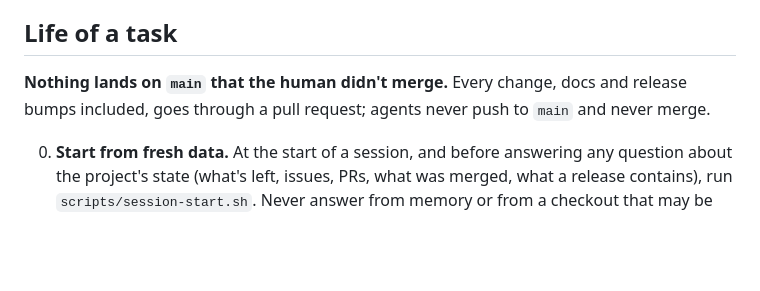
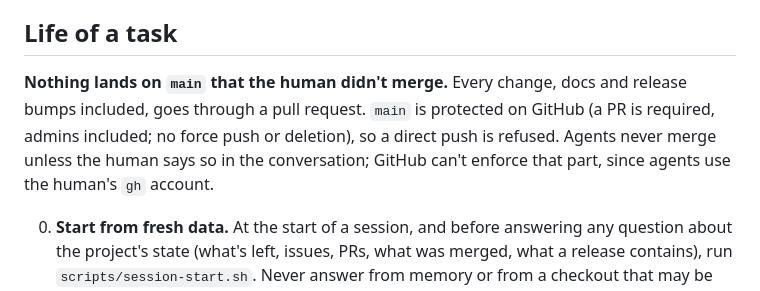
Before and after one commit to ahmadsayed/unshitty-mac-filebrowser, a Markdown page: AGENTS.md, the part around the change. GitHub-like rendering; blank space fills up the shorter version.

```diff
--- a/AGENTS.md
+++ b/AGENTS.md
@@ -208,8 +208,11 @@ the DOM. Code that adds a mock command needs a case in
 ## Life of a task
 
 **Nothing lands on `main` that the human didn't merge.** Every change, docs
-and release bumps included, goes through a pull request; agents never push
-to `main` and never merge.
+and release bumps included, goes through a pull request. `main` is protected
+on GitHub (a PR is required, admins included; no force push or deletion), so
+a direct push is refused. Agents never merge unless the human says so in the
+conversation; GitHub can't enforce that part, since agents use the human's
+`gh` account.
 
 0. **Start from fresh data.** At the start of a session, and before answering
    any question about the project's state (what's left, issues, PRs, what
```
Also changed, not shown: HUMANS.md (+7 -1 lines).
